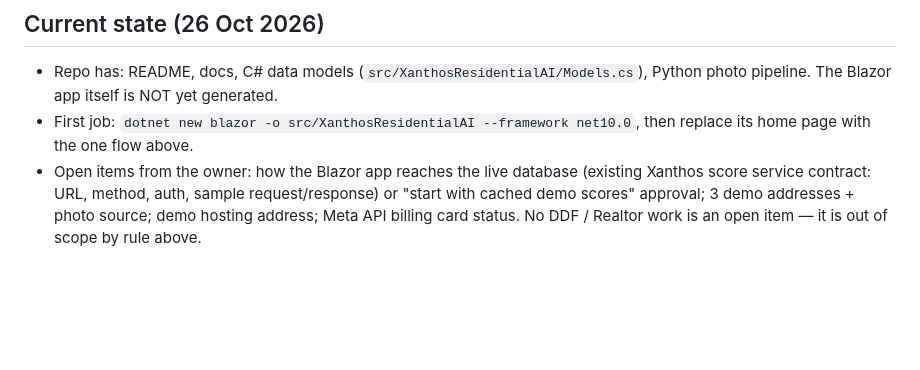
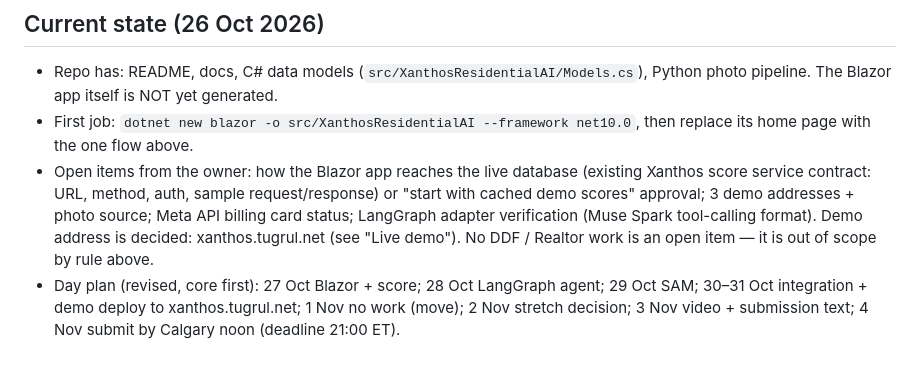
Before and after one commit to tugrulNet/xanthos-residential-ai, a Markdown page: AGENTS.md, the part around one of its changes. Rendered like a GitHub page; blank space fills up the shorter version.

```diff
--- a/AGENTS.md
+++ b/AGENTS.md
@@ -100,5 +156,11 @@ language, and see what its listing photos actually show — on one screen.
 - Open items from the owner: how the Blazor app reaches the live database
   (existing Xanthos score service contract: URL, method, auth, sample
   request/response) or "start with cached demo scores" approval;
-  3 demo addresses + photo source; demo hosting address; Meta API billing card status.
+  3 demo addresses + photo source; Meta API billing card status;
+  LangGraph adapter verification (Muse Spark tool-calling format).
+  Demo address is decided: xanthos.tugrul.net (see "Live demo").
   No DDF / Realtor work is an open item — it is out of scope by rule above.
+- Day plan (revised, core first): 27 Oct Blazor + score; 28 Oct LangGraph
+  agent; 29 Oct SAM; 30–31 Oct integration + demo deploy to xanthos.tugrul.net;
+  1 Nov no work (move); 2 Nov stretch decision; 3 Nov video + submission text;
+  4 Nov submit by Calgary noon (deadline 21:00 ET).
```
Also changed, not shown: other parts of AGENTS.md (+61 -5 lines).
